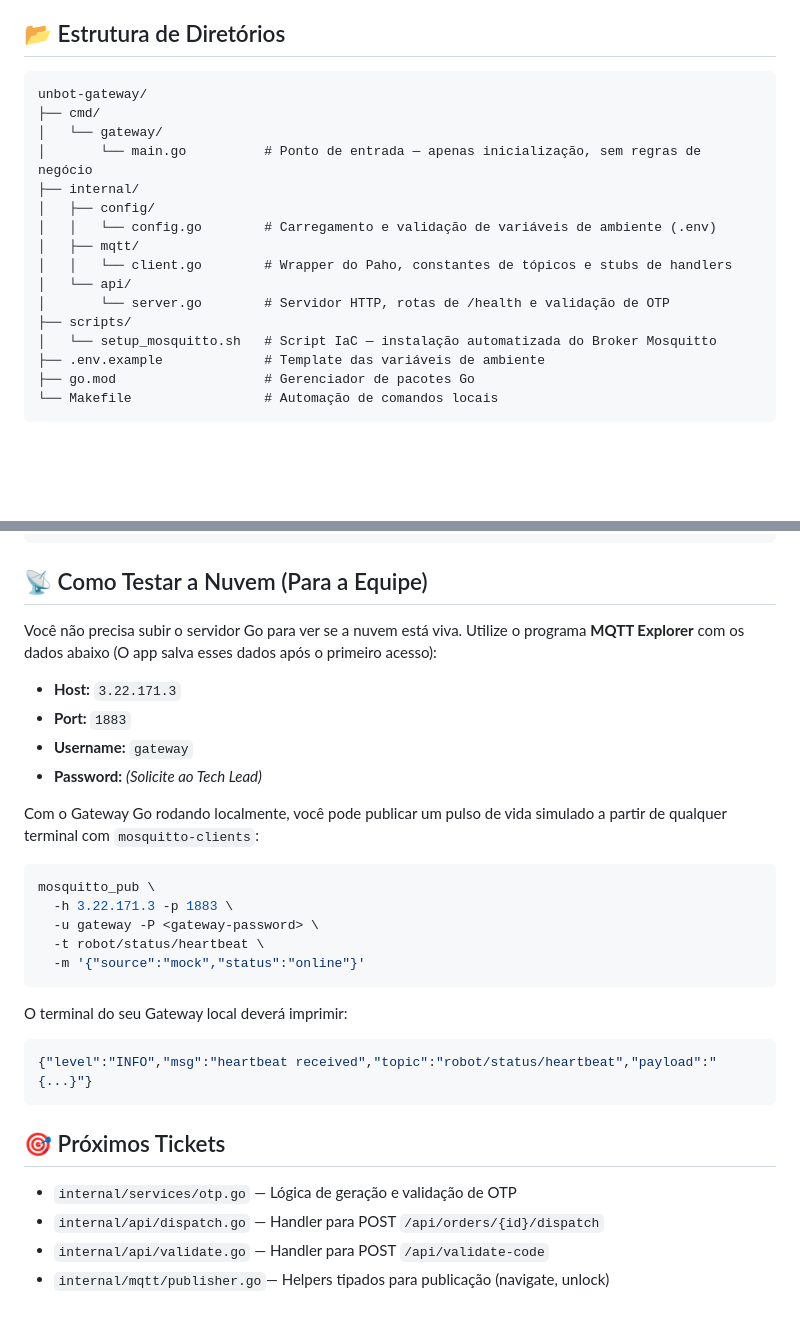
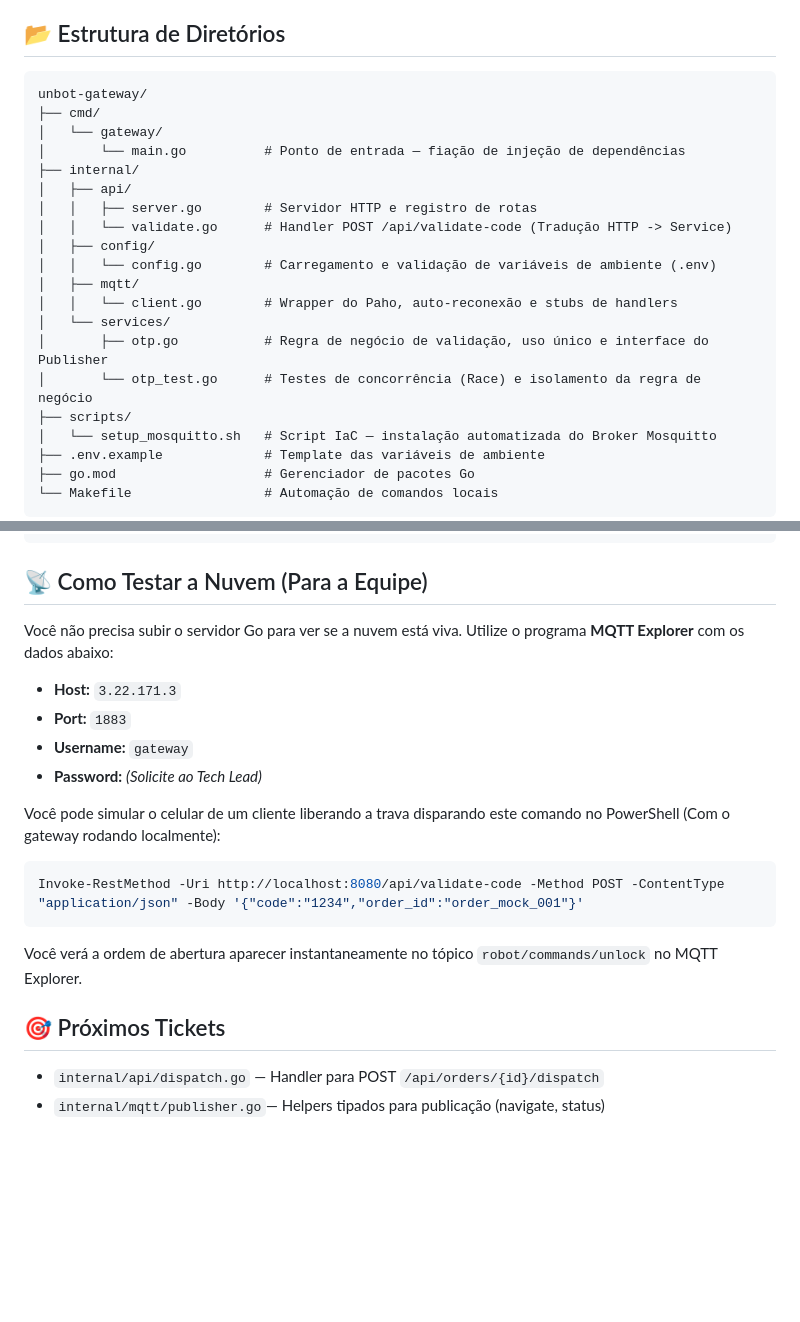
Before and after one commit to Santana-DS/unbot-delivery-system, a Markdown page: unbot-gateway/README.md, 2 parts joined by grey strips. GitHub-like rendering; blank space fills up the shorter version.

````diff
--- a/unbot-gateway/README.md
+++ b/unbot-gateway/README.md
@@ -12,18 +12,22 @@ Na versão 2.0, migramos o Broker Mosquitto e este Gateway para a **Nuvem AWS**.
 
 ## 📂 Estrutura de Diretórios
 
-```
+```text
 unbot-gateway/
 ├── cmd/
 │   └── gateway/
-│       └── main.go          # Ponto de entrada — apenas inicialização, sem regras de negócio
+│       └── main.go          # Ponto de entrada — fiação de injeção de dependências
 ├── internal/
+│   ├── api/
+│   │   ├── server.go        # Servidor HTTP e registro de rotas
+│   │   └── validate.go      # Handler POST /api/validate-code (Tradução HTTP -> Service)
 │   ├── config/
 │   │   └── config.go        # Carregamento e validação de variáveis de ambiente (.env)
 │   ├── mqtt/
-│   │   └── client.go        # Wrapper do Paho, constantes de tópicos e stubs de handlers
-│   └── api/
-│       └── server.go        # Servidor HTTP, rotas de /health e validação de OTP
+│   │   └── client.go        # Wrapper do Paho, auto-reconexão e stubs de handlers
+│   └── services/
+│       ├── otp.go           # Regra de negócio de validação, uso único e interface do Publisher
+│       └── otp_test.go      # Testes de concorrência (Race) e isolamento da regra de negócio
 ├── scripts/
 │   └── setup_mosquitto.sh   # Script IaC — instalação automatizada do Broker Mosquitto
 ├── .env.example             # Template das variáveis de ambiente
@@ -46,30 +50,20 @@ make run
 ```
 
 ## 📡 Como Testar a Nuvem (Para a Equipe)
-Você não precisa subir o servidor Go para ver se a nuvem está viva. Utilize o programa **MQTT Explorer** com os dados abaixo (O app salva esses dados após o primeiro acesso):
+Você não precisa subir o servidor Go para ver se a nuvem está viva. Utilize o programa **MQTT Explorer** com os dados abaixo:
 
-*   **Host:** `3.22.171.3`
-*   **Port:** `1883`
-*   **Username:** `gateway`
-*   **Password:** *(Solicite ao Tech Lead)*
+* **Host:** `3.22.171.3`
+* **Port:** `1883`
+* **Username:** `gateway`
+* **Password:** *(Solicite ao Tech Lead)*
 
-Com o Gateway Go rodando localmente, você pode publicar um pulso de vida simulado a partir de qualquer terminal com `mosquitto-clients`:
+Você pode simular o celular de um cliente liberando a trava disparando este comando no PowerShell (Com o gateway rodando localmente):
 
-```bash
-mosquitto_pub \
-  -h 3.22.171.3 -p 1883 \
-  -u gateway -P <gateway-password> \
-  -t robot/status/heartbeat \
-  -m '{"source":"mock","status":"online"}'
+```powershell
+Invoke-RestMethod -Uri http://localhost:8080/api/validate-code -Method POST -ContentType "application/json" -Body '{"code":"1234","order_id":"order_mock_001"}'
 ```
-
-O terminal do seu Gateway local deverá imprimir:
-```json
-{"level":"INFO","msg":"heartbeat received","topic":"robot/status/heartbeat","payload":"{...}"}
-```
+Você verá a ordem de abertura aparecer instantaneamente no tópico `robot/commands/unlock` no MQTT Explorer.
 
 ## 🎯 Próximos Tickets
-- `internal/services/otp.go`  — Lógica de geração e validação de OTP
 - `internal/api/dispatch.go`  — Handler para POST `/api/orders/{id}/dispatch`
-- `internal/api/validate.go`  — Handler para POST `/api/validate-code`
-- `internal/mqtt/publisher.go`— Helpers tipados para publicação (navigate, unlock)
+- `internal/mqtt/publisher.go`— Helpers tipados para publicação (navigate, status)
````
Also changed, not shown: README.md (+121 -57 lines).
